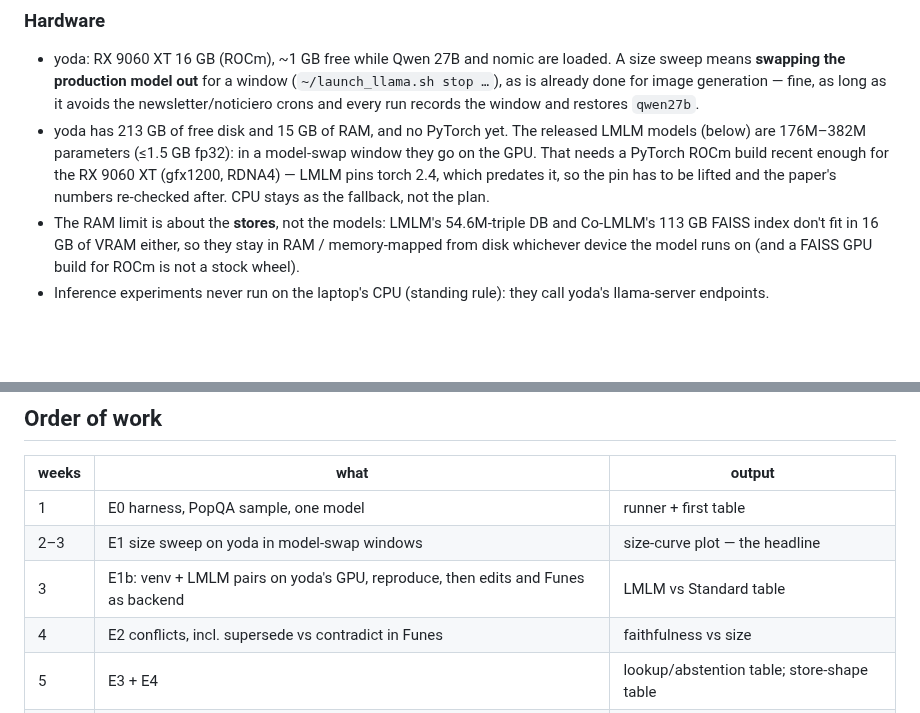
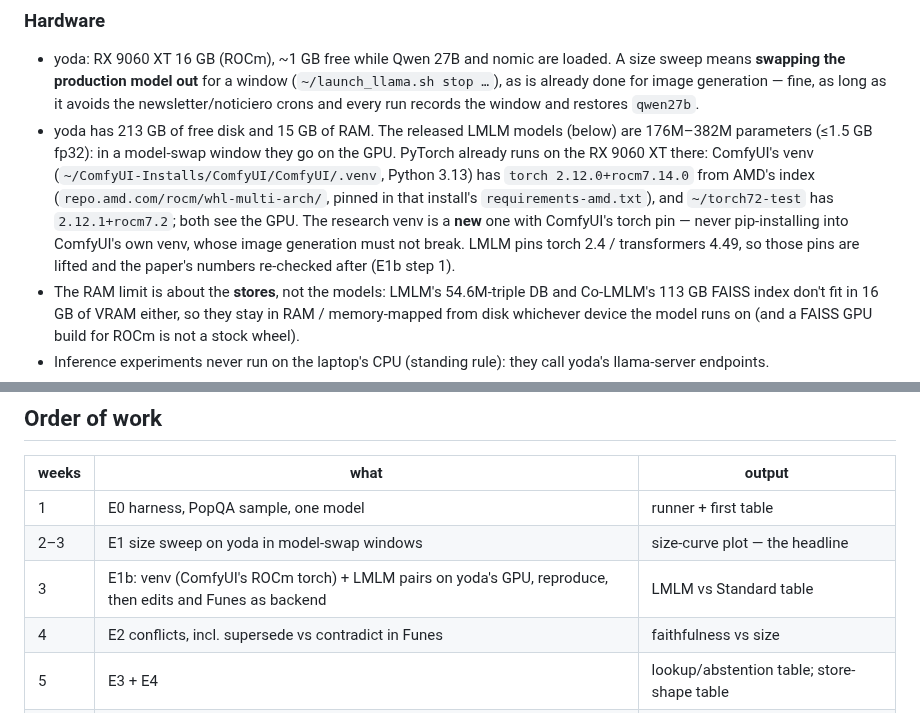
Before and after one commit to JulioAuto2ML/Funes, a Markdown page: docs/knowledge-offload-plan.md, 2 parts joined by grey strips. GitHub-like rendering; blank space fills up the shorter version.

Commit message:
docs: knowledge offload plan — reuse ComfyUI's ROCm torch build on yoda
Co-Authored-By: Claude Opus 5.5 <noreply@anthropic.com>

```diff
--- a/docs/knowledge-offload-plan.md
+++ b/docs/knowledge-offload-plan.md
@@ -69,12 +69,17 @@ which nobody has numbers for.
   window (`~/launch_llama.sh stop …`), as is already done for image
   generation — fine, as long as it avoids the newsletter/noticiero crons and
   every run records the window and restores `qwen27b`.
-- yoda has 213 GB of free disk and 15 GB of RAM, and no PyTorch yet. The
-  released LMLM models (below) are 176M–382M parameters (≤1.5 GB fp32): in a
-  model-swap window they go on the GPU. That needs a PyTorch ROCm build
-  recent enough for the RX 9060 XT (gfx1200, RDNA4) — LMLM pins torch 2.4,
-  which predates it, so the pin has to be lifted and the paper's numbers
-  re-checked after. CPU stays as the fallback, not the plan.
+- yoda has 213 GB of free disk and 15 GB of RAM. The released LMLM models
+  (below) are 176M–382M parameters (≤1.5 GB fp32): in a model-swap window
+  they go on the GPU. PyTorch already runs on the RX 9060 XT there:
+  ComfyUI's venv (`~/ComfyUI-Installs/ComfyUI/ComfyUI/.venv`, Python 3.13)
+  has `torch 2.12.0+rocm7.14.0` from AMD's index
+  (`repo.amd.com/rocm/whl-multi-arch/`, pinned in that install's
+  `requirements-amd.txt`), and `~/torch72-test` has `2.12.1+rocm7.2`; both
+  see the GPU. The research venv is a **new** one with ComfyUI's torch pin —
+  never pip-installing into ComfyUI's own venv, whose image generation must
+  not break. LMLM pins torch 2.4 / transformers 4.49, so those pins are
+  lifted and the paper's numbers re-checked after (E1b step 1).
 - The RAM limit is about the **stores**, not the models: LMLM's 54.6M-triple
   DB and Co-LMLM's 113 GB FAISS index don't fit in 16 GB of VRAM either, so
   they stay in RAM / memory-mapped from disk whichever device the model runs
@@ -302,7 +307,7 @@ what") and the most physics-like.
 |---|---|---|
 | 1 | E0 harness, PopQA sample, one model | runner + first table |
 | 2–3 | E1 size sweep on yoda in model-swap windows | size-curve plot — the headline |
-| 3 | E1b: venv + LMLM pairs on yoda's GPU, reproduce, then edits and Funes as backend | LMLM vs Standard table |
+| 3 | E1b: venv (ComfyUI's ROCm torch) + LMLM pairs on yoda's GPU, reproduce, then edits and Funes as backend | LMLM vs Standard table |
 | 4 | E2 conflicts, incl. supersede vs contradict in Funes | faithfulness vs size |
 | 5 | E3 + E4 | lookup/abstention table; store-shape table |
 | — | **checkpoint**: write up E1–E4 as a short technical report | report v1 |
```
